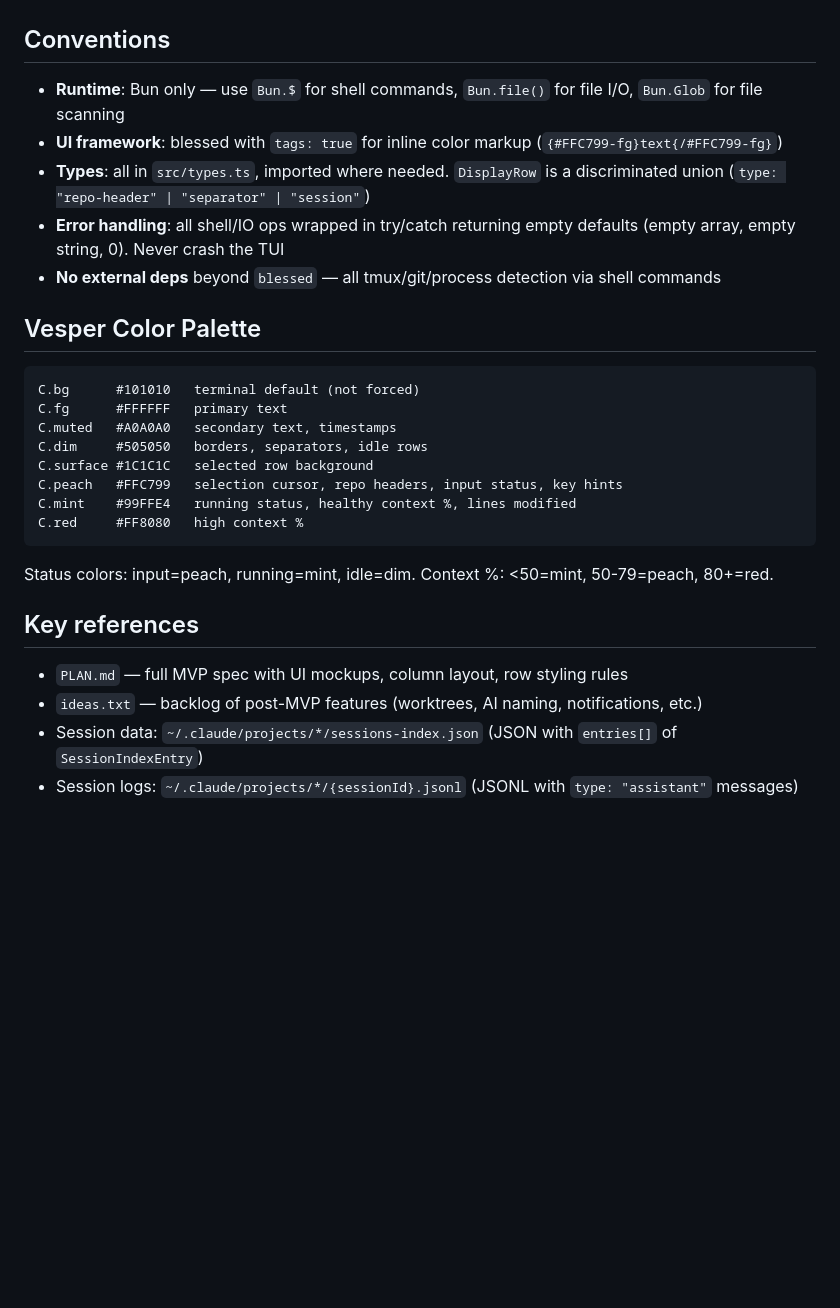
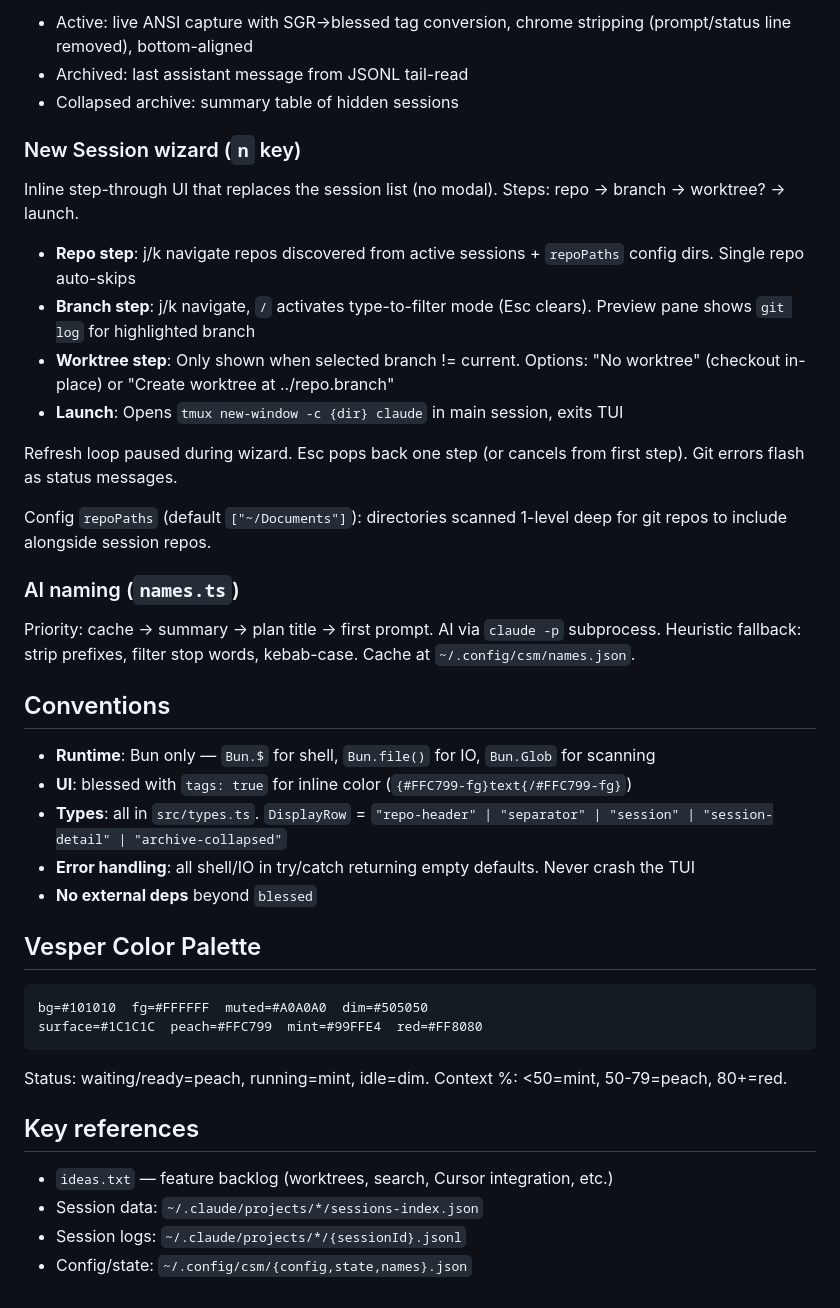
Before and after one commit to marcelmiro/claude-session-manager, a Markdown page: CLAUDE.md, the part around one of its changes. GitHub-like rendering; blank space fills up the shorter version.

````diff
--- a/CLAUDE.md
+++ b/CLAUDE.md
@@ -50,30 +128,44 @@ On Enter: writes `sessionName:windowIndex:paneId` to `/tmp/csm-switch`, then exi
+- Active: live ANSI capture with SGR→blessed tag conversion, chrome stripping (prompt/status line removed), bottom-aligned
+- Archived: last assistant message from JSONL tail-read
+- Collapsed archive: summary table of hidden sessions
+
+### New Session wizard (`n` key)
+
+Inline step-through UI that replaces the session list (no modal). Steps: repo → branch → worktree? → launch.
+
+- **Repo step**: j/k navigate repos discovered from active sessions + `repoPaths` config dirs. Single repo auto-skips
+- **Branch step**: j/k navigate, `/` activates type-to-filter mode (Esc clears). Preview pane shows `git log` for highlighted branch
+- **Worktree step**: Only shown when selected branch != current. Options: "No worktree" (checkout in-place) or "Create worktree at ../repo.branch"
+- **Launch**: Opens `tmux new-window -c {dir} claude` in main session, exits TUI
+
+Refresh loop paused during wizard. Esc pops back one step (or cancels from first step). Git errors flash as status messages.
+
+Config `repoPaths` (default `["~/Documents"]`): directories scanned 1-level deep for git repos to include alongside session repos.
+
+### AI naming (`names.ts`)
+
+Priority: cache → summary → plan title → first prompt. AI via `claude -p` subprocess. Heuristic fallback: strip prefixes, filter stop words, kebab-case. Cache at `~/.config/csm/names.json`.
 
 ## Conventions
 
-- **Runtime**: Bun only — use `Bun.$` for shell commands, `Bun.file()` for file I/O, `Bun.Glob` for file scanning
-- **UI framework**: blessed with `tags: true` for inline color markup (`{#FFC799-fg}text{/#FFC799-fg}`)
-- **Types**: all in `src/types.ts`, imported where needed. `DisplayRow` is a discriminated union (`type: "repo-header" | "separator" | "session"`)
-- **Error handling**: all shell/IO ops wrapped in try/catch returning empty defaults (empty array, empty string, 0). Never crash the TUI
-- **No external deps** beyond `blessed` — all tmux/git/process detection via shell commands
+- **Runtime**: Bun only — `Bun.$` for shell, `Bun.file()` for IO, `Bun.Glob` for scanning
+- **UI**: blessed with `tags: true` for inline color (`{#FFC799-fg}text{/#FFC799-fg}`)
+- **Types**: all in `src/types.ts`. `DisplayRow` = `"repo-header" | "separator" | "session" | "session-detail" | "archive-collapsed"`
+- **Error handling**: all shell/IO in try/catch returning empty defaults. Never crash the TUI
+- **No external deps** beyond `blessed`
 
 ## Vesper Color Palette
 
 ```
-C.bg      #101010   terminal default (not forced)
-C.fg      #FFFFFF   primary text
-C.muted   #A0A0A0   secondary text, timestamps
-C.dim     #505050   borders, separators, idle rows
-C.surface #1C1C1C   selected row background
-C.peach   #FFC799   selection cursor, repo headers, input status, key hints
-C.mint    #99FFE4   running status, healthy context %, lines modified
-C.red     #FF8080   high context %
+bg=#101010  fg=#FFFFFF  muted=#A0A0A0  dim=#505050
+surface=#1C1C1C  peach=#FFC799  mint=#99FFE4  red=#FF8080
 ```
 
-Status colors: input=peach, running=mint, idle=dim. Context %: <50=mint, 50-79=peach, 80+=red.
+Status: waiting/ready=peach, running=mint, idle=dim. Context %: <50=mint, 50-79=peach, 80+=red.
 
 ## Key references
 
-- `PLAN.md` — full MVP spec with UI mockups, column layout, row styling rules
-- `ideas.txt` — backlog of post-MVP features (worktrees, AI naming, notifications, etc.)
-- Session data: `~/.claude/projects/*/sessions-index.json` (JSON with `entries[]` of `SessionIndexEntry`)
-- Session logs: `~/.claude/projects/*/{sessionId}.jsonl` (JSONL with `type: "assistant"` messages)
+- `ideas.txt` — feature backlog (worktrees, search, Cursor integration, etc.)
+- Session data: `~/.claude/projects/*/sessions-index.json`
+- Session logs: `~/.claude/projects/*/{sessionId}.jsonl`
+- Config/state: `~/.config/csm/{config,state,names}.json`
````
Also changed, not shown: other parts of CLAUDE.md (+95 -17 lines), PLAN.md (deleted, +0 -279 lines).
